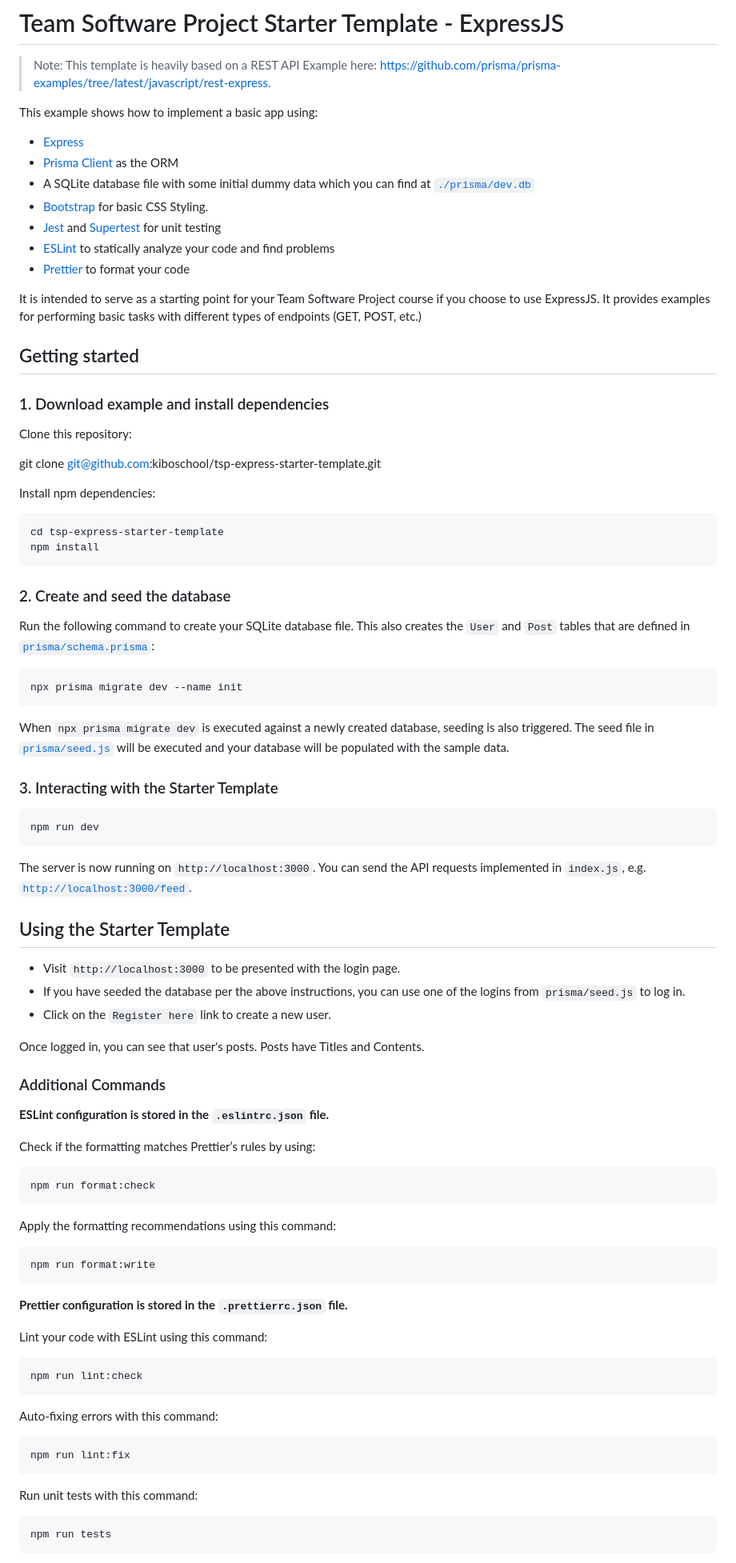
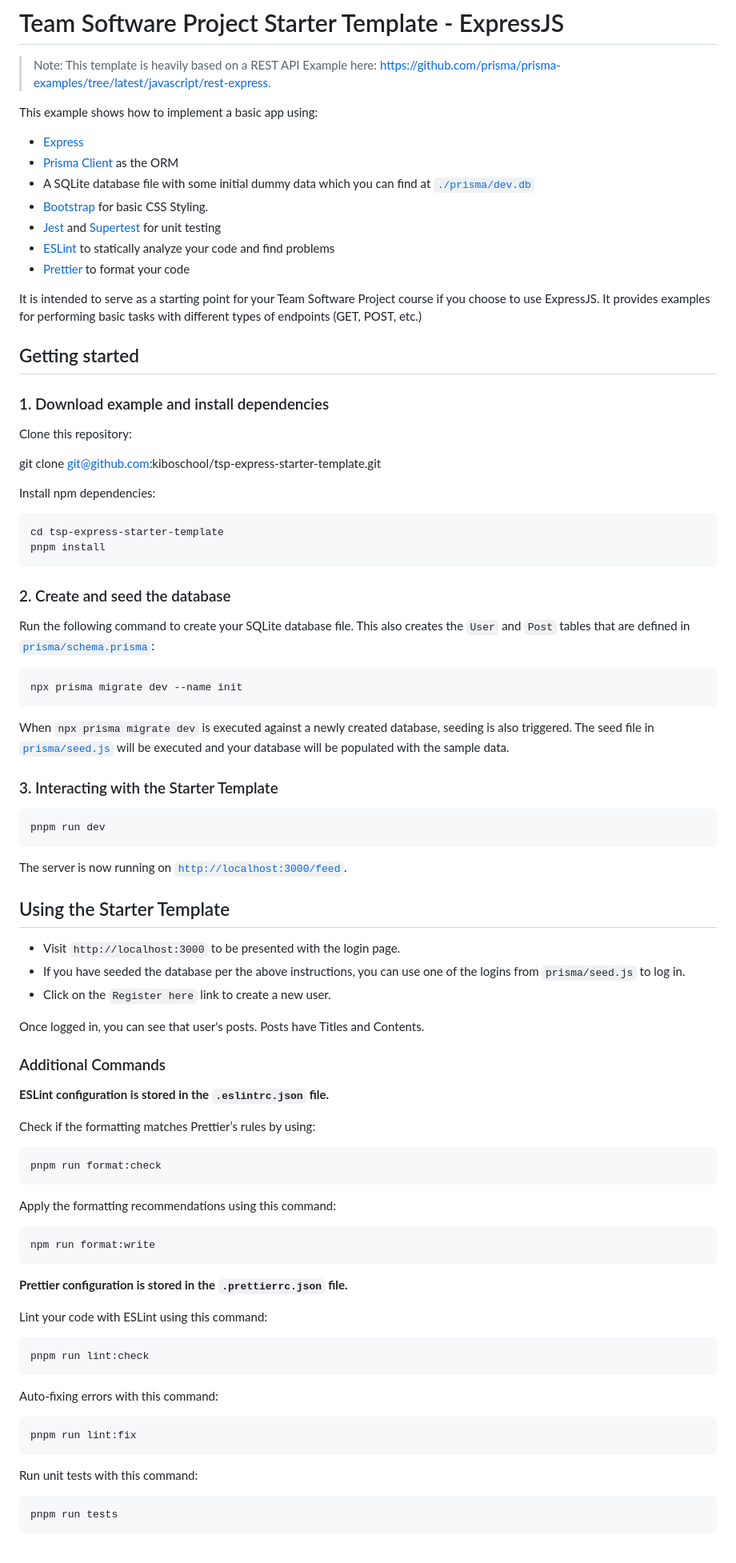
Before and after one commit to kibo-tsp-jan-24/tsp-express-starter-template, a Markdown page: README.md, the part around the change printed below. Shown: that part at 80% size. Rendered like a GitHub page.

````diff
--- a/README.md
+++ b/README.md
@@ -6,15 +6,19 @@
 This example shows how to implement a basic app using:
 
 - [Express](https://expressjs.com/)
-- [Prisma Client](https://www.prisma.io/docs/concepts/components/prisma-client) as the ORM
-- A SQLite database file with some initial dummy data which you can find at [`./prisma/dev.db`](./prisma/dev.db)
+- [Prisma Client](https://www.prisma.io/docs/concepts/components/prisma-client)
+  as the ORM
+- A SQLite database file with some initial dummy data which you can find at
+  [`./prisma/dev.db`](./prisma/dev.db)
 - [Bootstrap](https://getbootstrap.com/) for basic CSS Styling.
-- [Jest](https://jestjs.io/) and [Supertest](https://github.com/ladjs/supertest) for unit testing
+- [Jest](https://jestjs.io/) and [Supertest](https://github.com/ladjs/supertest)
+  for unit testing
 - [ESLint](https://eslint.org/) to statically analyze your code and find problems
 - [Prettier](https://prettier.io/) to format your code
 
-It is intended to serve as a starting point for your Team Software Project course if you choose to use ExpressJS. It
-provides examples for performing basic tasks with different types of endpoints (GET, POST, etc.)
+It is intended to serve as a starting point for your Team Software Project
+course if you choose to use ExpressJS. It provides examples for performing basic
+tasks with different types of endpoints (GET, POST, etc.)
 
 ## Getting started
 
@@ -28,35 +32,36 @@ Install npm dependencies:
 
 ```bash
 cd tsp-express-starter-template
-npm install
+pnpm install
 ```
 
 ### 2. Create and seed the database
 
-Run the following command to create your SQLite database file. This also creates the `User` and `Post` tables that are
-defined in [`prisma/schema.prisma`](./prisma/schema.prisma):
+Run the following command to create your SQLite database file. This also creates
+the `User` and `Post` tables that are defined in
+[`prisma/schema.prisma`](./prisma/schema.prisma):
 
 ```bash
 npx prisma migrate dev --name init
 ```
 
-When `npx prisma migrate dev` is executed against a newly created database, seeding is also triggered. The seed file in
-[`prisma/seed.js`](./prisma/seed.js) will be executed and your database will be populated with the sample data.
+When `npx prisma migrate dev` is executed against a newly created database,
+seeding is also triggered. The seed file in [`prisma/seed.js`](./prisma/seed.js)
+will be executed and your database will be populated with the sample data.
 
 ### 3. Interacting with the Starter Template
 
 ```bash
-npm run dev
+pnpm run dev
 ```
 
-The server is now running on `http://localhost:3000`. You can send the API requests implemented in `index.js`, e.g.
-[`http://localhost:3000/feed`](http://localhost:3000/feed).
+The server is now running on [`http://localhost:3000/feed`](http://localhost:3000/feed).
 
 ## Using the Starter Template
 
 - Visit `http://localhost:3000` to be presented with the login page.
-- If you have seeded the database per the above instructions, you can use one of the logins from `prisma/seed.js` to log
-  in.
+- If you have seeded the database per the above instructions, you can use one of
+  the logins from `prisma/seed.js` to log in.
 - Click on the `Register here` link to create a new user.
 
 Once logged in, you can see that user's posts. Posts have Titles and Contents.
@@ -67,13 +72,13 @@ Once logged in, you can see that user's posts. Posts have Titles and Contents.
 
 Check if the formatting matches Prettier’s rules by using:
 
-``` bash
-npm run format:check
+```bash
+pnpm run format:check
 ```
 
 Apply the formatting recommendations using this command:
 
-``` bash
+```bash
 npm run format:write
 ```
 
@@ -81,18 +86,18 @@ npm run format:write
 
 Lint your code with ESLint using this command:
 
-``` bash
-npm run lint:check
+```bash
+pnpm run lint:check
 ```
 
 Auto-fixing errors with this command:
 
-``` bash
-npm run lint:fix
+```bash
+pnpm run lint:fix
 ```
 
 Run unit tests with this command:
 
 ```bash
-npm run tests
+pnpm run tests
 ```
````
Also changed, not shown: other parts of README.md (+10 -5 lines).
